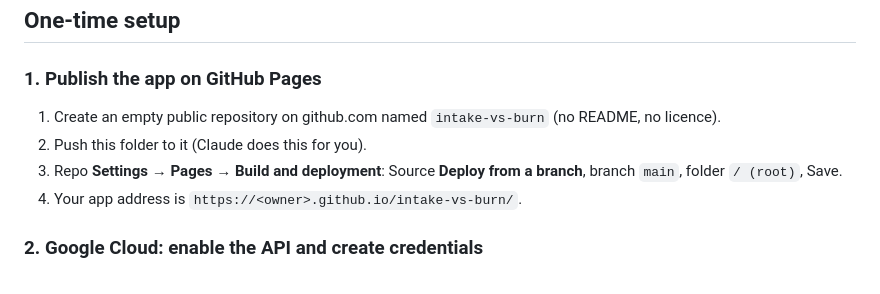
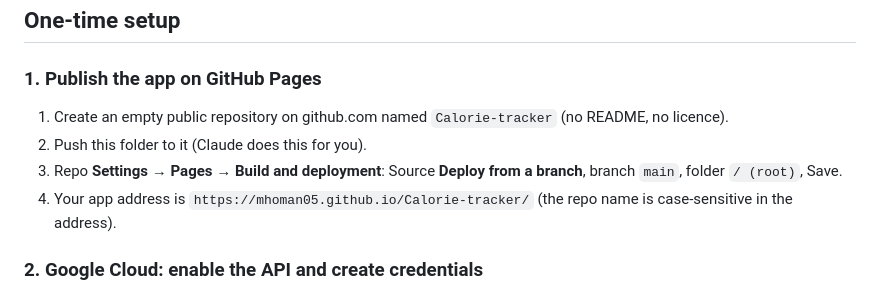
Before and after one commit to Caloriesin-n-out/Calorie-tracker, a Markdown page: README.md, the part around the change. Drawn GitHub-style.

Commit message:
Fix repo name and app address in README
Co-Authored-By: Claude Sonnet 5.5 <noreply@anthropic.com>

```diff
--- a/README.md
+++ b/README.md
@@ -18,10 +18,10 @@ Any change pushed to `main` is published by GitHub Pages in 1 to 2 minutes. The
 ## One-time setup
 
 ### 1. Publish the app on GitHub Pages
-1. Create an empty public repository on github.com named `intake-vs-burn` (no README, no licence).
+1. Create an empty public repository on github.com named `Calorie-tracker` (no README, no licence).
 2. Push this folder to it (Claude does this for you).
 3. Repo **Settings → Pages → Build and deployment**: Source **Deploy from a branch**, branch `main`, folder `/ (root)`, Save.
-4. Your app address is `https://<owner>.github.io/intake-vs-burn/`.
+4. Your app address is `https://mhoman05.github.io/Calorie-tracker/` (the repo name is case-sensitive in the address).
 
 ### 2. Google Cloud: enable the API and create credentials
 1. Go to <https://console.cloud.google.com> and create a project.
```
